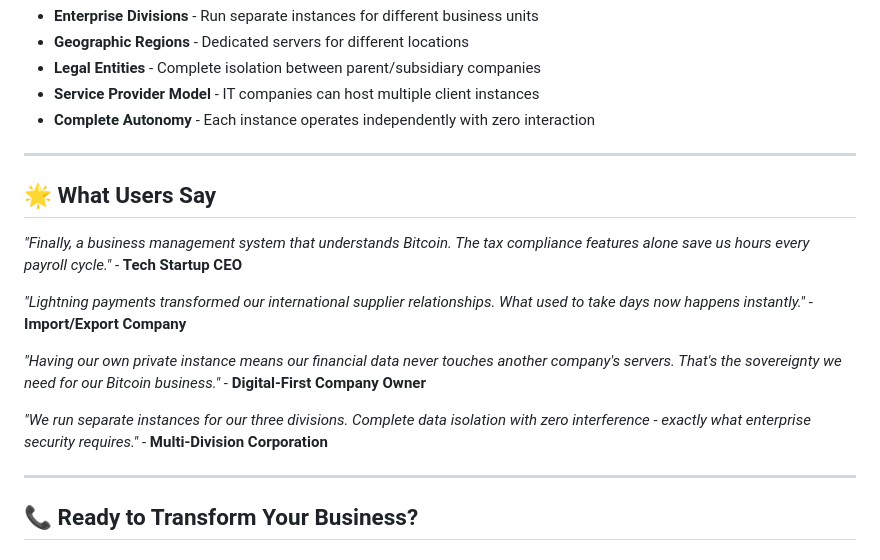
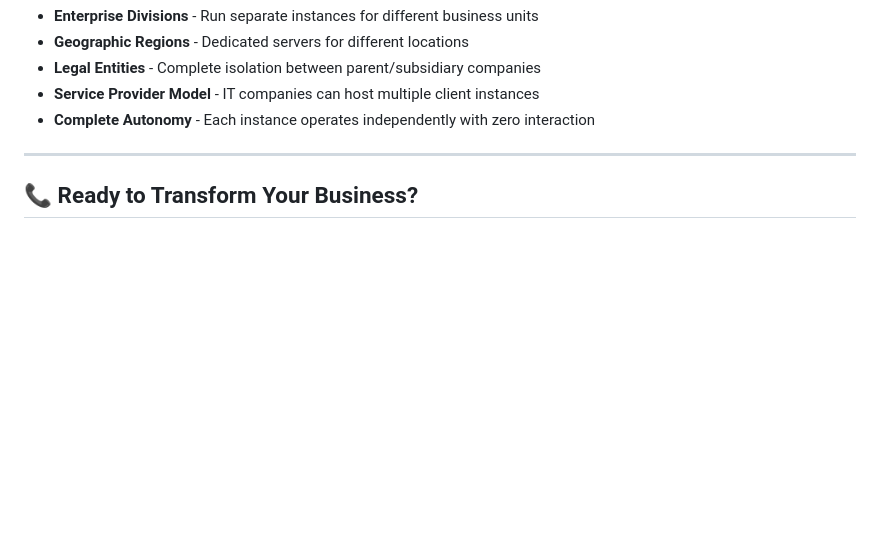
Before and after one commit to ericscalibur/Disrupt, a Markdown page: promo.md, the part around the change. GitHub-like rendering; blank space fills up the shorter version.

Commit message:
deleted dummy user info

```diff
--- a/promo.md
+++ b/promo.md
@@ -207,18 +207,6 @@ Whether you're a 5-person startup or a 500-employee company, Disrupt Portal grow
 
 ---
 
-## 🌟 **What Users Say**
-
-*"Finally, a business management system that understands Bitcoin. The tax compliance features alone save us hours every payroll cycle."* - **Tech Startup CEO**
-
-*"Lightning payments transformed our international supplier relationships. What used to take days now happens instantly."* - **Import/Export Company**
-
-*"Having our own private instance means our financial data never touches another company's servers. That's the sovereignty we need for our Bitcoin business."* - **Digital-First Company Owner**
-
-*"We run separate instances for our three divisions. Complete data isolation with zero interference - exactly what enterprise security requires."* - **Multi-Division Corporation**
-
----
-
 ## 📞 **Ready to Transform Your Business?**
 
 ### 🎯 **Perfect For:**
```
Also changed, not shown: README.md (+4 -11 lines).
